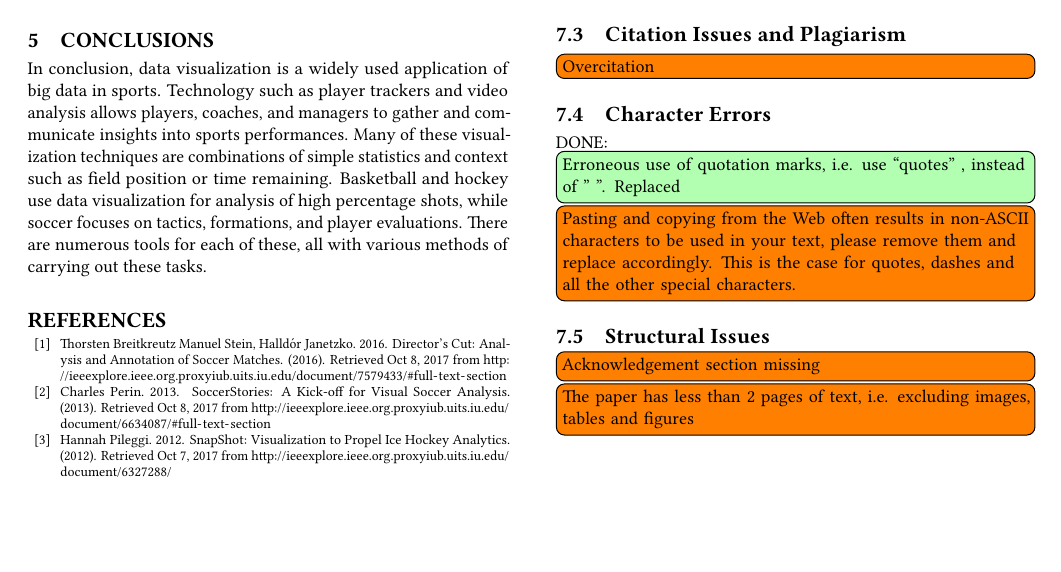
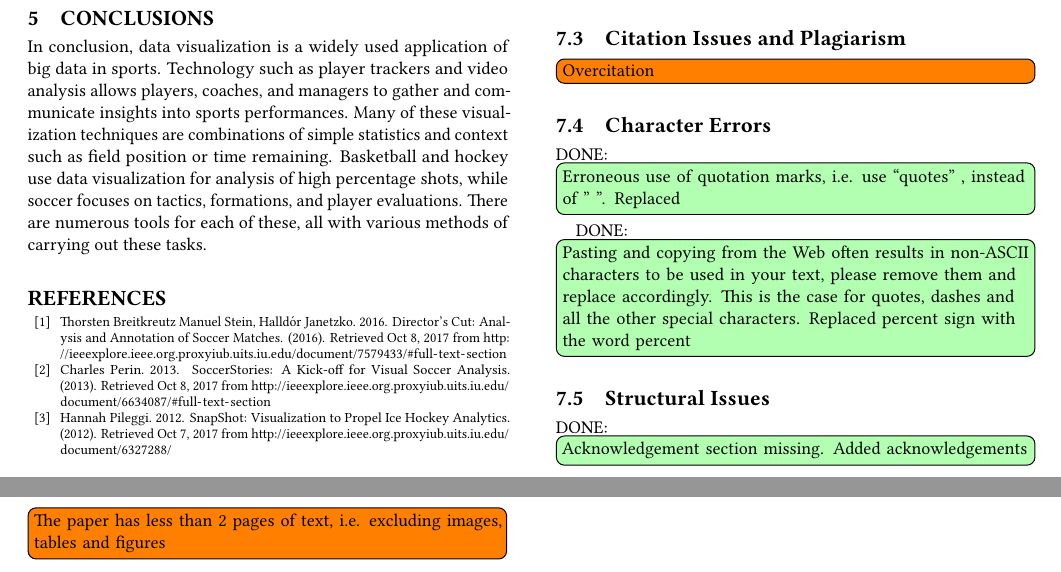
Before and after one commit to bigdata-i523/hid105, a LaTeX paper (paper1/review.tex, which reads paper1/issues.tex): part of page 2 of 2 before the commit and two parts of pages 2 and 3 of 3 after it, the two joined at a grey line, cut so that both start at the same text, the shorter picture padded with empty space. Compiled offline with pdfLaTeX.

Commit message:
Update issues.tex

```diff
--- a/paper1/issues.tex
+++ b/paper1/issues.tex
@@ -17,9 +17,9 @@
 \subsection{Character Errors}
 
     \DONE{Erroneous use of quotation marks, i.e. use ``quotes'' , instead of " ".    Replaced}
-    \TODO{Pasting and copying from the Web often results in non-ASCII characters to be used in your text, please remove them and replace accordingly. This is the case for quotes, dashes and all the other special characters.}
+    \DONE{Pasting and copying from the Web often results in non-ASCII characters to be used in your text, please remove them and replace accordingly. This is the case for quotes, dashes and all the other special characters.    Replaced percent sign with the word percent}
 
 \subsection{Structural Issues}
 
-    \TODO{Acknowledgement section missing}
+    \DONE{Acknowledgement section missing.    Added acknowledgements}
     \TODO{The paper has less than 2 pages of text, i.e. excluding images, tables and figures}
```
